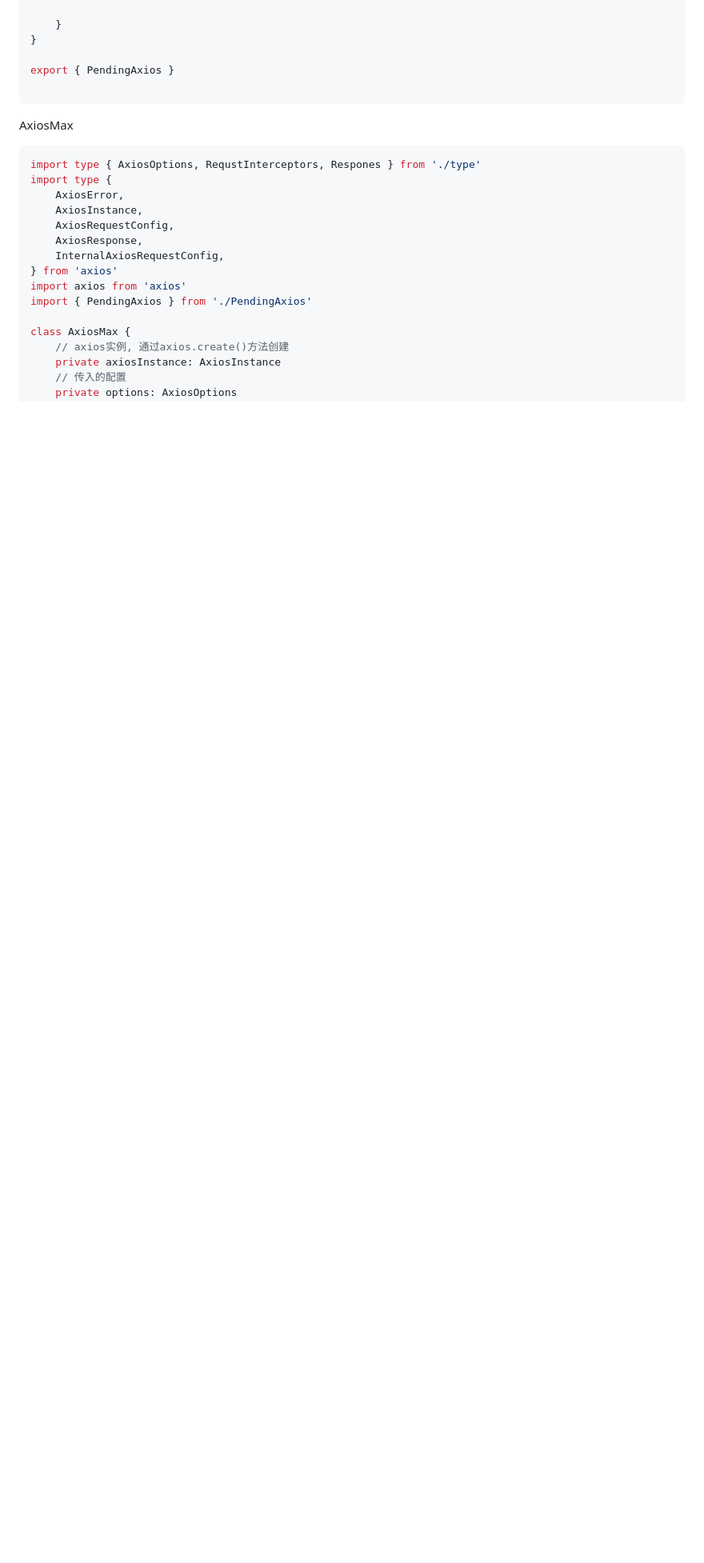
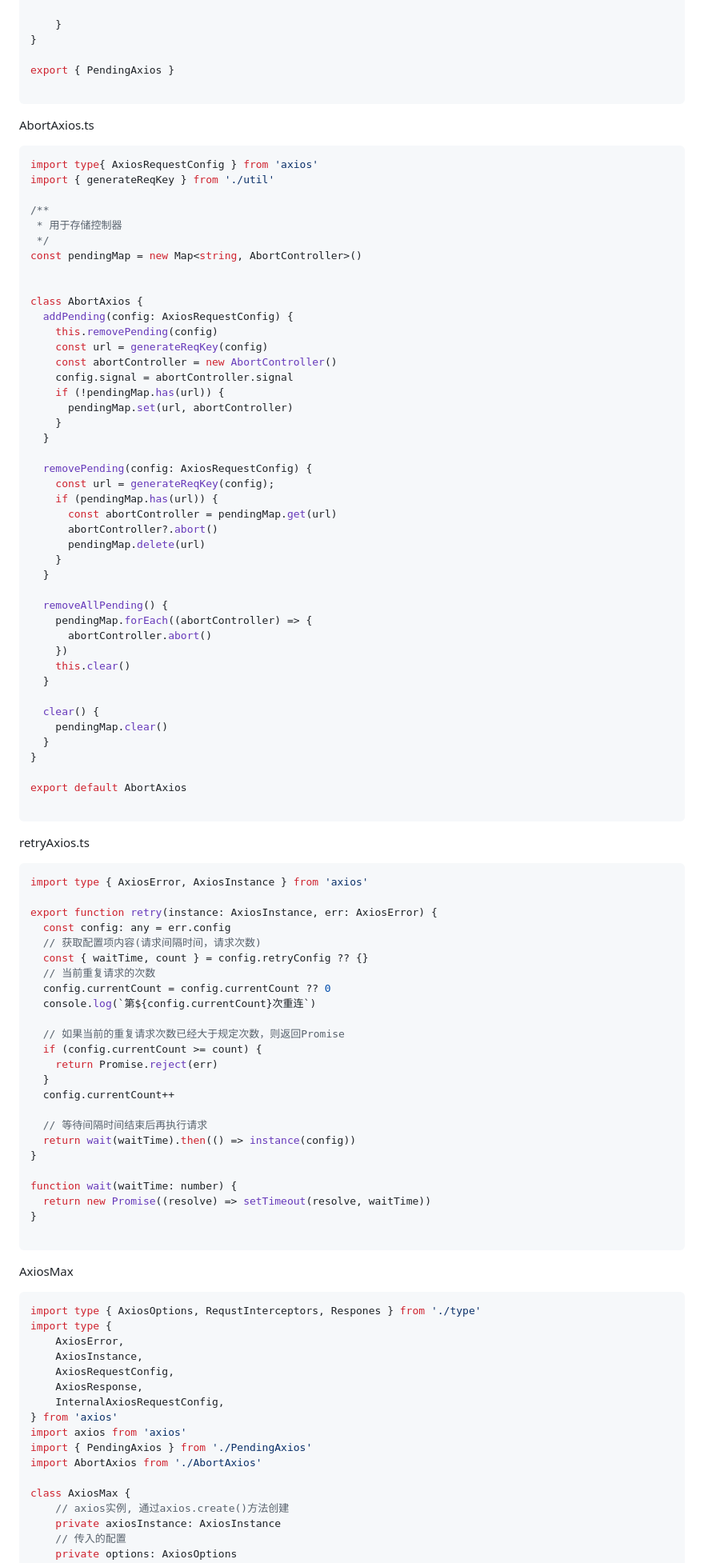
Before and after one commit to qianxunyimeng/interview, a Markdown page: 场景演练/axios.md, the part around one of its changes. Shown at 80% size. GitHub-like rendering; blank space fills up the shorter version.

Commit message:
axios 重试 取消重复请求

````diff
--- a/场景演练/axios.md
+++ b/场景演练/axios.md
@@ -189,6 +189,80 @@ export { PendingAxios }
 
 ```
 
+AbortAxios.ts
+```ts
+import type{ AxiosRequestConfig } from 'axios'
+import { generateReqKey } from './util'
+
+/**
+ * 用于存储控制器
+ */
+const pendingMap = new Map<string, AbortController>()
+
+
+class AbortAxios {
+  addPending(config: AxiosRequestConfig) {
+    this.removePending(config)
+    const url = generateReqKey(config)
+    const abortController = new AbortController()
+    config.signal = abortController.signal
+    if (!pendingMap.has(url)) {
+      pendingMap.set(url, abortController)
+    }
+  }
+
+  removePending(config: AxiosRequestConfig) {
+    const url = generateReqKey(config);
+    if (pendingMap.has(url)) {
+      const abortController = pendingMap.get(url)
+      abortController?.abort()
+      pendingMap.delete(url)
+    }
+  }
+
+  removeAllPending() {
+    pendingMap.forEach((abortController) => {
+      abortController.abort()
+    })
+    this.clear()
+  }
+
+  clear() {
+    pendingMap.clear()
+  }
+}
+
+export default AbortAxios
+
+```
+retryAxios.ts
+```ts
+import type { AxiosError, AxiosInstance } from 'axios'
+
+export function retry(instance: AxiosInstance, err: AxiosError) {
+  const config: any = err.config
+  // 获取配置项内容(请求间隔时间，请求次数)
+  const { waitTime, count } = config.retryConfig ?? {}
+  // 当前重复请求的次数
+  config.currentCount = config.currentCount ?? 0
+  console.log(`第${config.currentCount}次重连`)
+
+  // 如果当前的重复请求次数已经大于规定次数，则返回Promise
+  if (config.currentCount >= count) {
+    return Promise.reject(err)
+  }
+  config.currentCount++
+
+  // 等待间隔时间结束后再执行请求
+  return wait(waitTime).then(() => instance(config))
+}
+
+function wait(waitTime: number) {
+  return new Promise((resolve) => setTimeout(resolve, waitTime))
+}
+
+```
+
 AxiosMax
 ```ts
 import type { AxiosOptions, RequstInterceptors, Respones } from './type'
@@ -201,6 +275,7 @@ import type {
 } from 'axios'
 import axios from 'axios'
 import { PendingAxios } from './PendingAxios'
+import AbortAxios from './AbortAxios'
 
 class AxiosMax {
     // axios实例, 通过axios.create()方法创建
````
Also changed, not shown: other parts of 场景演练/axios.md (+93 -52 lines).
